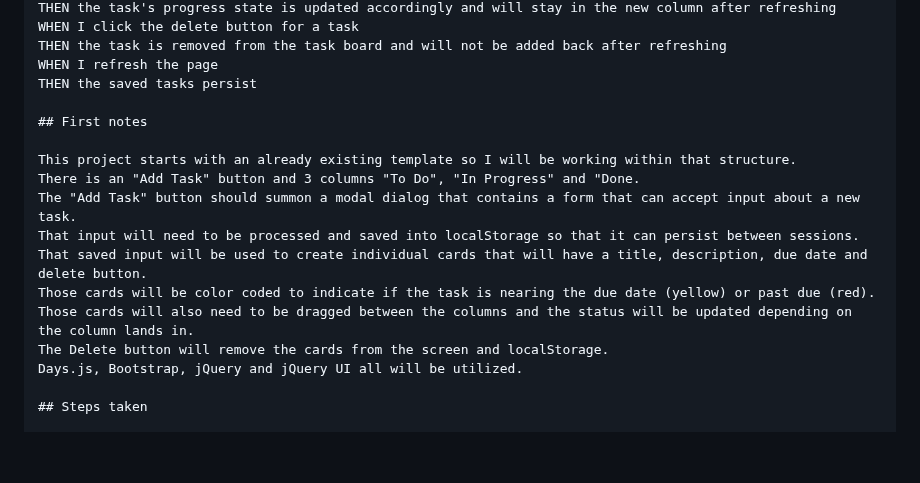
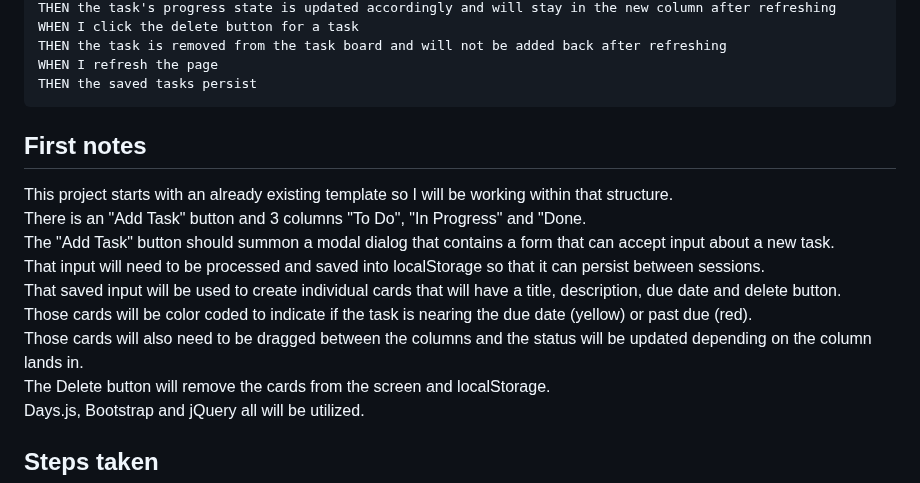
Before and after one commit to TalanvorD/Task-Board-Challenge-5, a Markdown page: README.md, the part around one of its changes. GitHub-like rendering; blank space fills up the shorter version.

````diff
--- a/README.md
+++ b/README.md
@@ -26,6 +27,7 @@ WHEN I click the delete button for a task
 THEN the task is removed from the task board and will not be added back after refreshing
 WHEN I refresh the page
 THEN the saved tasks persist
+```
 
 ## First notes
 
@@ -37,7 +39,7 @@ That saved input will be used to create individual cards that will have a title,
 Those cards will be color coded to indicate if the task is nearing the due date (yellow) or past due (red).
 Those cards will also need to be dragged between the columns and the status will be updated depending on the column lands in.
 The Delete button will remove the cards from the screen and localStorage.
-Days.js, Bootstrap, jQuery and jQuery UI all will be utilized.
+Days.js, Bootstrap and jQuery all will be utilized.
 
 ## Steps taken
 
````
Also changed, not shown: other parts of README.md (+5 -1 lines).
